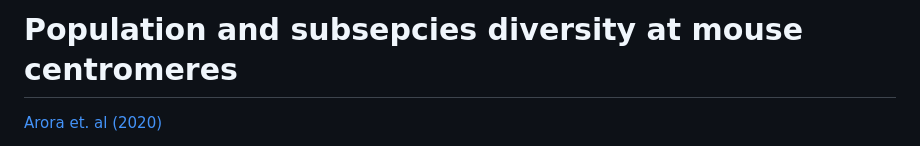
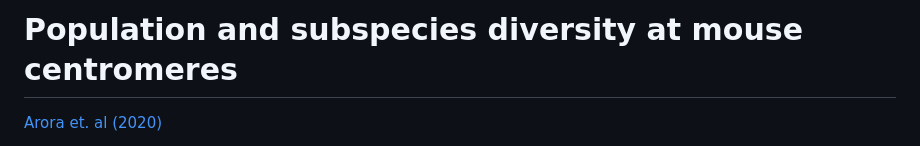
Before and after one commit to umaarora/KmerDigging, a Markdown page: README.md, the part around the change printed below. Drawn GitHub-style.

```diff
--- a/README.md
+++ b/README.md
@@ -1,4 +1,4 @@
-# Population and subsepcies diversity at mouse centromeres
+# Population and subspecies diversity at mouse centromeres
 [Arora et. al (2020)](https://doi.org/10.1186/s12864-021-07591-5)
 
 Using publicly available whole genome sequencing data from diverse mouse strains and a customized k-mer based analysis, we comprehensively characterized multiple dimensions of mouse centromere variation.
```
Also changed, not shown: other parts of README.md (+17 -17 lines).
